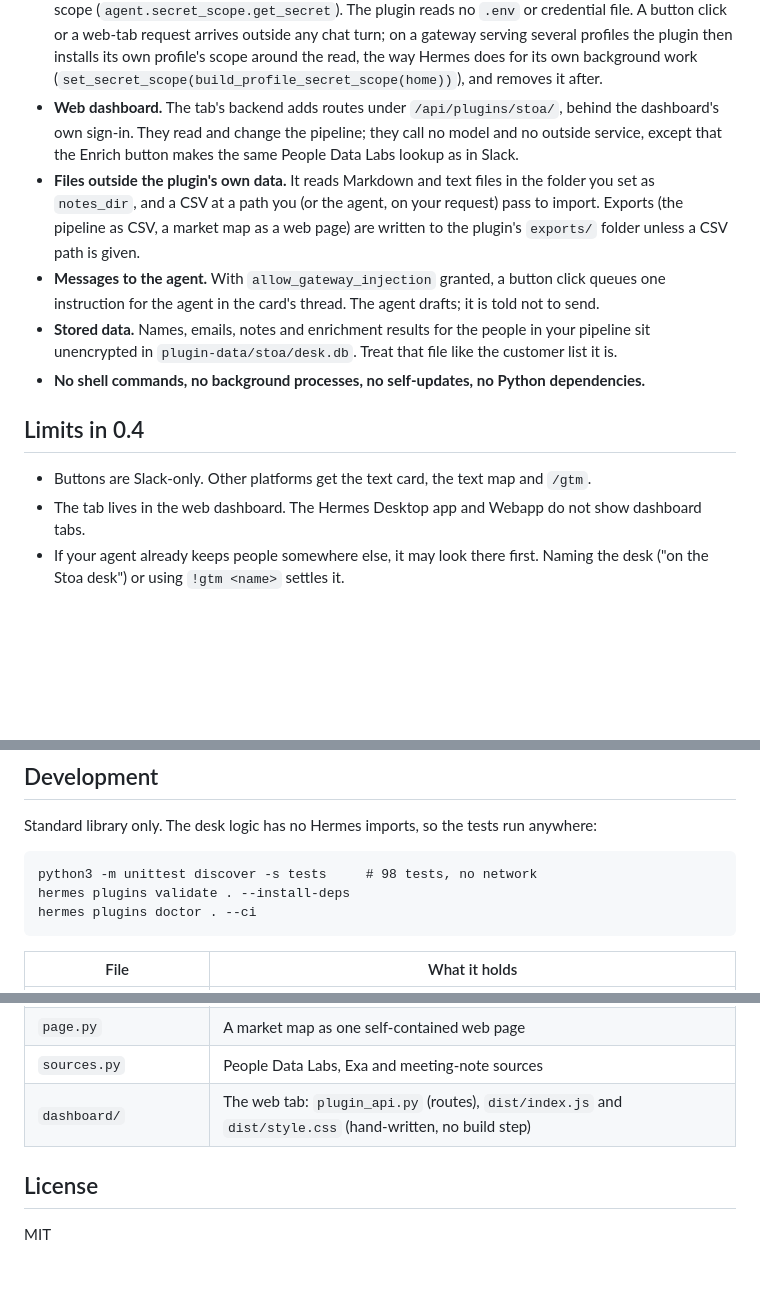
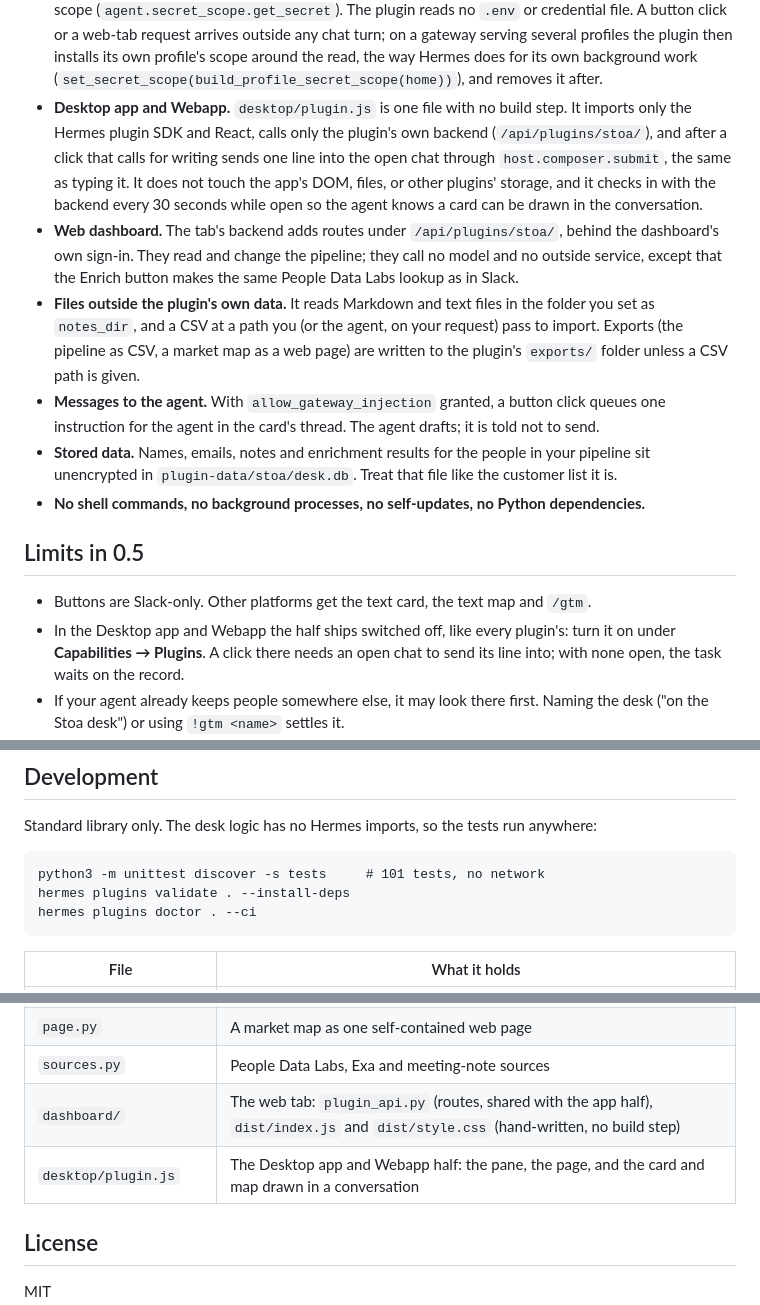
Before and after one commit to jarrett-del/hermes-stoa, a Markdown page: README.md, 3 parts joined by grey strips. GitHub-like rendering; blank space fills up the shorter version.

````diff
--- a/README.md
+++ b/README.md
@@ -292,6 +316,12 @@ What the plugin does that you would want to know before installing it:
   or a web-tab request arrives outside any chat turn; on a gateway serving several profiles the
   plugin then installs its own profile's scope around the read, the way Hermes does for its own
   background work (`set_secret_scope(build_profile_secret_scope(home))`), and removes it after.
+- **Desktop app and Webapp.** `desktop/plugin.js` is one file with no build step. It imports only
+  the Hermes plugin SDK and React, calls only the plugin's own backend (`/api/plugins/stoa/`), and
+  after a click that calls for writing sends one line into the open chat through
+  `host.composer.submit`, the same as typing it. It does not touch the app's DOM, files, or other
+  plugins' storage, and it checks in with the backend every 30 seconds while open so the agent
+  knows a card can be drawn in the conversation.
 - **Web dashboard.** The tab's backend adds routes under `/api/plugins/stoa/`, behind the
   dashboard's own sign-in. They read and change the pipeline; they call no model and no outside
   service, except that the Enrich button makes the same People Data Labs lookup as in Slack.
@@ -305,10 +335,12 @@ What the plugin does that you would want to know before installing it:
   sit unencrypted in `plugin-data/stoa/desk.db`. Treat that file like the customer list it is.
 - **No shell commands, no background processes, no self-updates, no Python dependencies.**
 
-## Limits in 0.4
+## Limits in 0.5
 
 - Buttons are Slack-only. Other platforms get the text card, the text map and `/gtm`.
-- The tab lives in the web dashboard. The Hermes Desktop app and Webapp do not show dashboard tabs.
+- In the Desktop app and Webapp the half ships switched off, like every plugin's: turn it on under
+  **Capabilities → Plugins**. A click there needs an open chat to send its line into; with none
+  open, the task waits on the record.
 - If your agent already keeps people somewhere else, it may look there first. Naming the desk ("on the Stoa
   desk") or using `!gtm <name>` settles it.
 - A map is as good as the research behind it. Fit scores are the agent's judgement against your
@@ -323,7 +355,7 @@ What the plugin does that you would want to know before installing it:
 Standard library only. The desk logic has no Hermes imports, so the tests run anywhere:
 
 ```
-python3 -m unittest discover -s tests     # 98 tests, no network
+python3 -m unittest discover -s tests     # 101 tests, no network
 hermes plugins validate . --install-deps
 hermes plugins doctor . --ci
 ```
@@ -339,7 +371,8 @@ hermes plugins doctor . --ci
 | `market.py` | Market maps: segments, requirements, what the map adds up to, and the step into the pipeline |
 | `page.py` | A market map as one self-contained web page |
 | `sources.py` | People Data Labs, Exa and meeting-note sources |
-| `dashboard/` | The web tab: `plugin_api.py` (routes), `dist/index.js` and `dist/style.css` (hand-written, no build step) |
+| `dashboard/` | The web tab: `plugin_api.py` (routes, shared with the app half), `dist/index.js` and `dist/style.css` (hand-written, no build step) |
+| `desktop/plugin.js` | The Desktop app and Webapp half: the pane, the page, and the card and map drawn in a conversation |
 
 ## License
 
````
Also changed, not shown: other parts of README.md (+26 -2 lines), skills/desk/SKILL.md (+12 -0 lines), docs/desktop-market.jpg (added), docs/desktop-pane.jpg (added), docs/desktop-pipeline.jpg (added), 9 other files.
